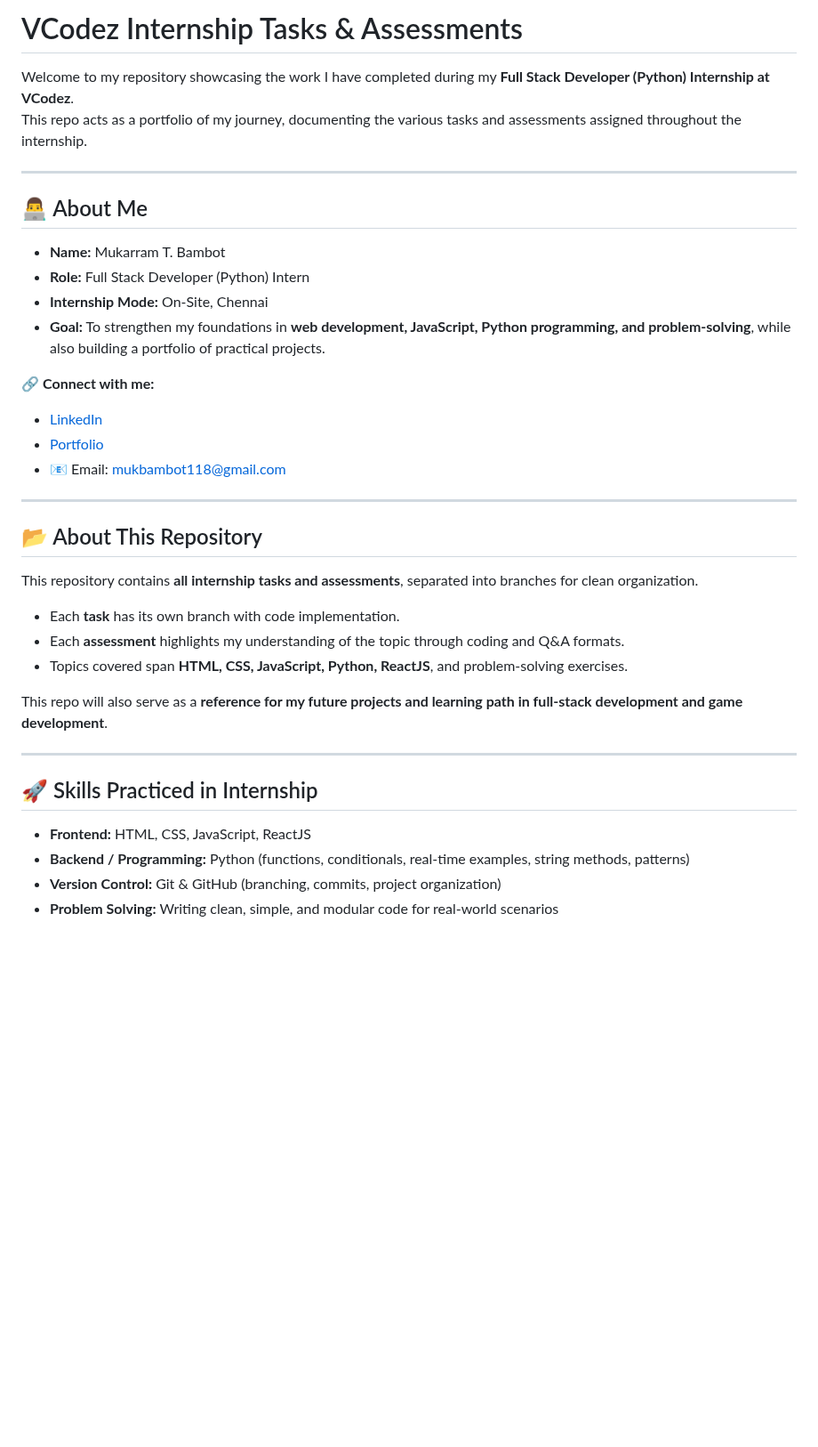
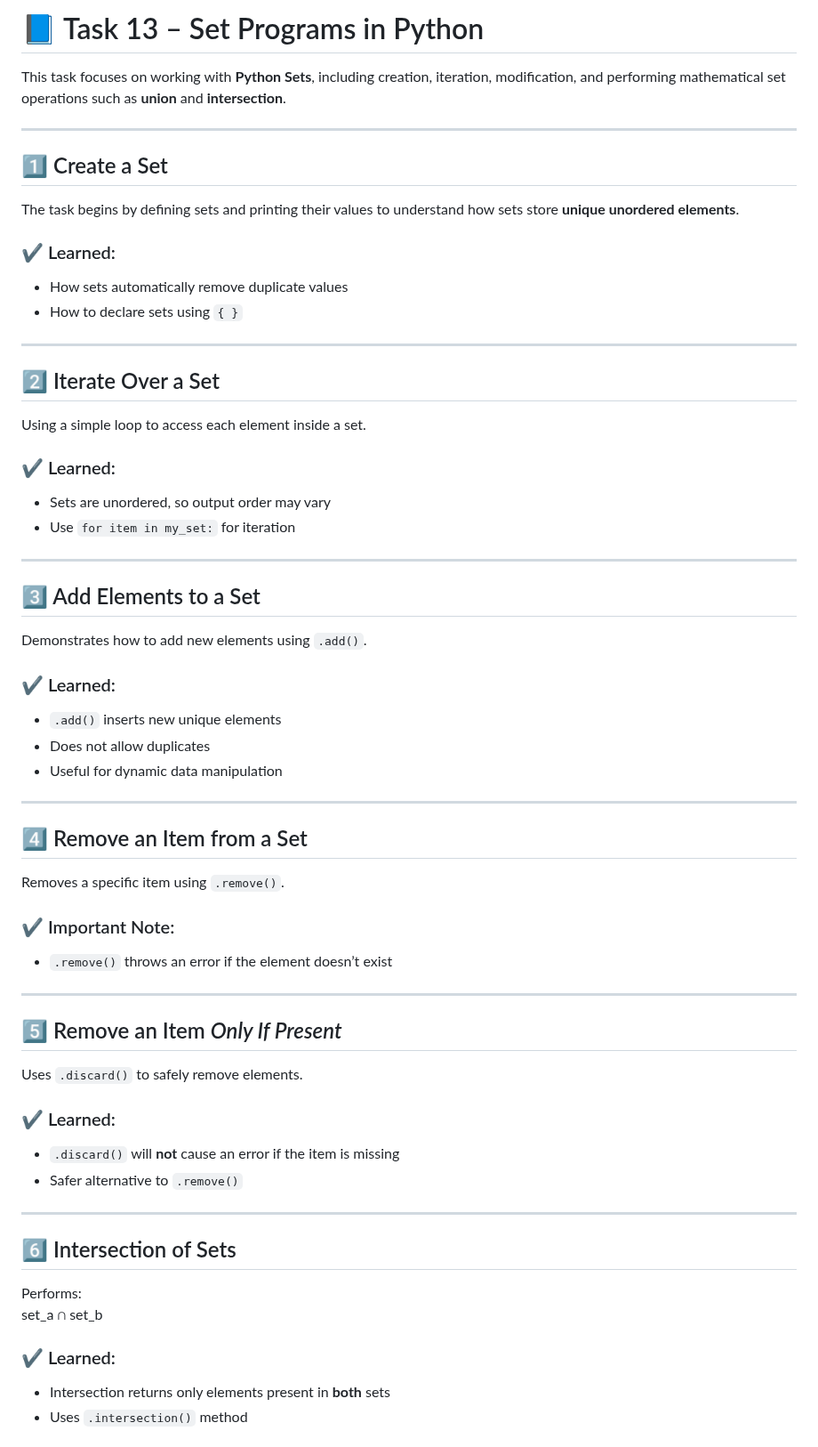
Before and after one commit to MukarramBambot/VCodez_Task_Internship, a Markdown page: README.md, the part around one of its changes. Shown at 89% size. GitHub-like rendering; blank space fills up the shorter version.

Commit message:
Revise README for Task 13 on Python Sets
Updated README to reflect Task 13 on Python Sets, detailing set operations and learnings.

```diff
--- a/README.md
+++ b/README.md
@@ -1,38 +1,59 @@
-# VCodez Internship Tasks & Assessments
+# 📘 Task 13 – Set Programs in Python
 
-Welcome to my repository showcasing the work I have completed during my **Full Stack Developer (Python) Internship at VCodez**.
-This repo acts as a portfolio of my journey, documenting the various tasks and assessments assigned throughout the internship.
+This task focuses on working with **Python Sets**, including creation, iteration, modification, and performing mathematical set operations such as **union** and **intersection**.
 
 ---
 
-## 👨‍💻 About Me
+## 1️⃣ Create a Set
+The task begins by defining sets and printing their values to understand how sets store **unique unordered elements**.
 
-- **Name:** Mukarram T. Bambot
-- **Role:** Full Stack Developer (Python) Intern
-- **Internship Mode:** On-Site, Chennai
-- **Goal:** To strengthen my foundations in **web development, JavaScript, Python programming, and problem-solving**, while also building a portfolio of practical projects.
-
-🔗 **Connect with me:**
-- [LinkedIn](https://www.linkedin.com/in/mukarrambambot)
-- [Portfolio](https://mukarrambambotporfolio.netlify.app/)
-- 📧 Email: [mukbambot118@gmail.com](mailto:mukbambot118@gmail.com)
+### ✔️ Learned:
+- How sets automatically remove duplicate values
+- How to declare sets using `{ }`
 
 ---
 
-## 📂 About This Repository
+## 2️⃣ Iterate Over a Set
+Using a simple loop to access each element inside a set.
 
-This repository contains **all internship tasks and assessments**, separated into branches for clean organization.
-- Each **task** has its own branch with code implementation.
-- Each **assessment** highlights my understanding of the topic through coding and Q&A formats.
-- Topics covered span **HTML, CSS, JavaScript, Python, ReactJS**, and problem-solving exercises.
-
-This repo will also serve as a **reference for my future projects and learning path in full-stack development and game development**.
+### ✔️ Learned:
+- Sets are unordered, so output order may vary
+- Use `for item in my_set:` for iteration
 
 ---
 
-## 🚀 Skills Practiced in Internship
+## 3️⃣ Add Elements to a Set
+Demonstrates how to add new elements using `.add()`.
 
-- **Frontend:** HTML, CSS, JavaScript, ReactJS
-- **Backend / Programming:** Python (functions, conditionals, real-time examples, string methods, patterns)
-- **Version Control:** Git & GitHub (branching, commits, project organization)
-- **Problem Solving:** Writing clean, simple, and modular code for real-world scenarios
+### ✔️ Learned:
+- `.add()` inserts new unique elements
+- Does not allow duplicates
+- Useful for dynamic data manipulation
+
+---
+
+## 4️⃣ Remove an Item from a Set
+Removes a specific item using `.remove()`.
+
+### ✔️ Important Note:
+- `.remove()` throws an error if the element doesn’t exist
+
+---
+
+## 5️⃣ Remove an Item *Only If Present*
+Uses `.discard()` to safely remove elements.
+
+### ✔️ Learned:
+- `.discard()` will **not** cause an error if the item is missing
+- Safer alternative to `.remove()`
+
+---
+
+## 6️⃣ Intersection of Sets
+Performs:
+set_a ∩ set_b
+
+### ✔️ Learned:
+- Intersection returns only elements present in **both** sets
+- Uses `.intersection()` method
+
```
Also changed, not shown: other parts of README.md (+24 -0 lines).
